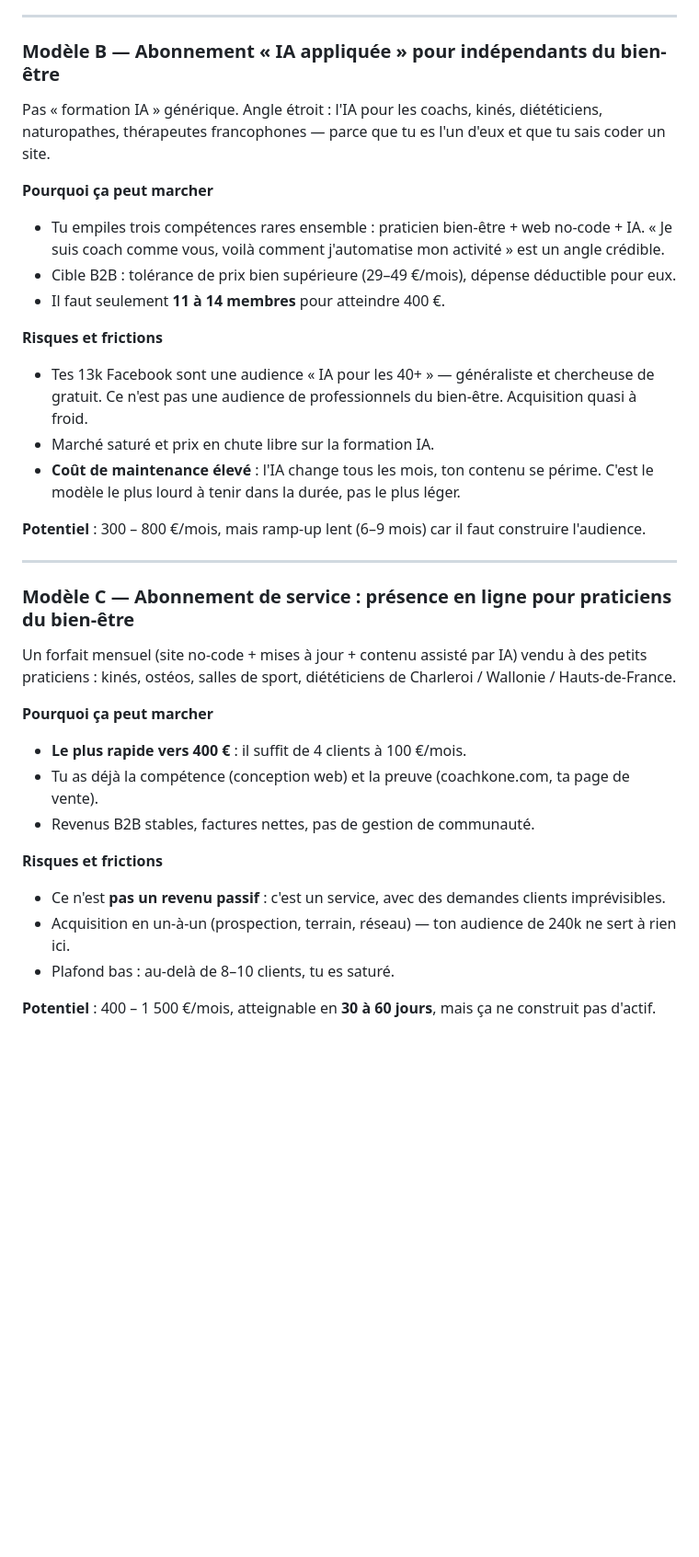
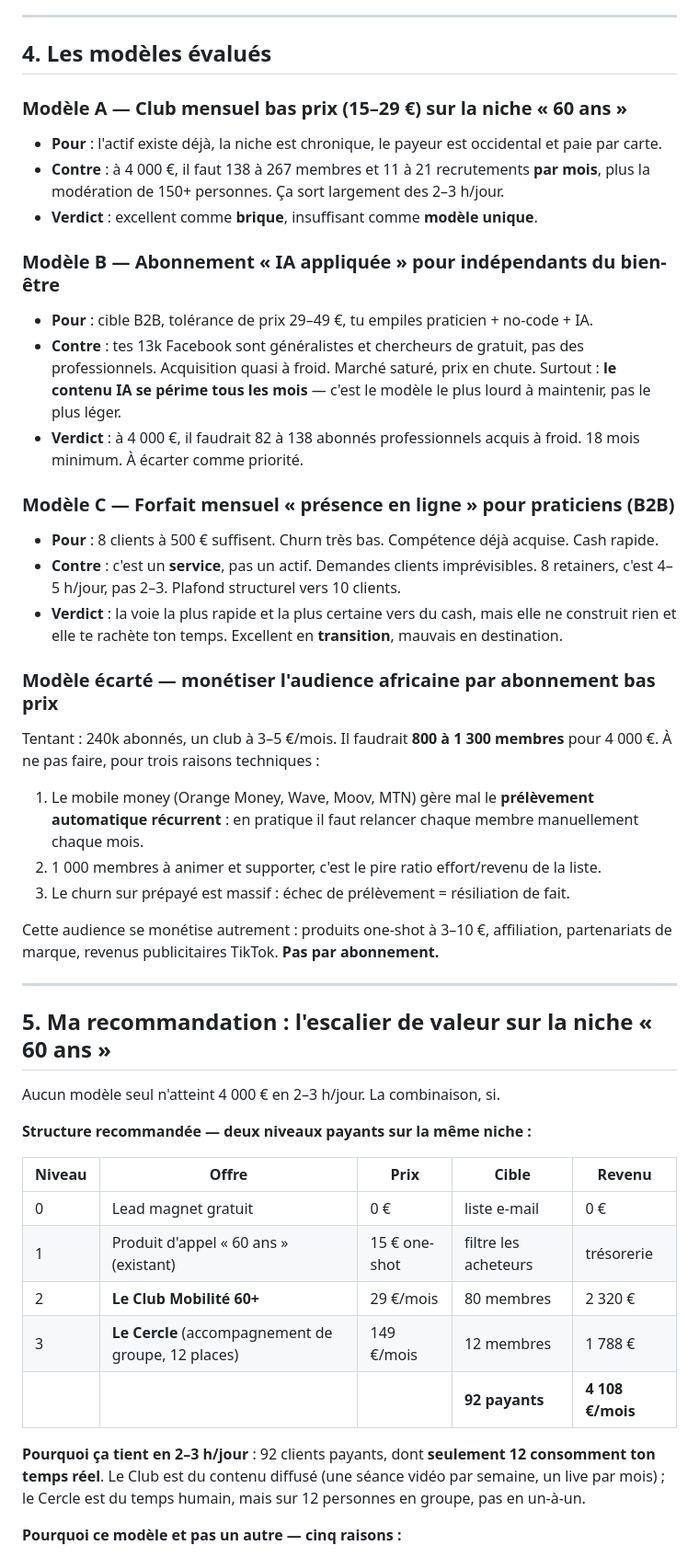
Before and after one commit to konesegba/60-ans-stop-aux-douleurs-articulaires, a Markdown page: strategie/01-analyse-et-modeles.md, the part around one of its changes. Shown at 92% size. Rendered like a GitHub page; blank space fills up the shorter version.

```diff
--- a/strategie/01-analyse-et-modeles.md
+++ b/strategie/01-analyse-et-modeles.md
@@ -66,39 +61,59 @@ Atteignable en **4 à 6 mois**. Plafond réaliste à 12 mois : 1 500 – 2 500
 
 ---
 
+## 4. Les modèles évalués
+
+### Modèle A — Club mensuel bas prix (15–29 €) sur la niche « 60 ans »
+- **Pour** : l'actif existe déjà, la niche est chronique, le payeur est occidental et paie par carte.
+- **Contre** : à 4 000 €, il faut 138 à 267 membres et 11 à 21 recrutements **par mois**, plus la
+  modération de 150+ personnes. Ça sort largement des 2–3 h/jour.
+- **Verdict** : excellent comme **brique**, insuffisant comme **modèle unique**.
+
 ### Modèle B — Abonnement « IA appliquée » pour indépendants du bien-être
-Pas « formation IA » générique. Angle étroit : l'IA pour les coachs, kinés, diététiciens,
-naturopathes, thérapeutes francophones — parce que tu es l'un d'eux et que tu sais coder un site.
+- **Pour** : cible B2B, tolérance de prix 29–49 €, tu empiles praticien + no-code + IA.
+- **Contre** : tes 13k Facebook sont généralistes et chercheurs de gratuit, pas des professionnels.
+  Acquisition quasi à froid. Marché saturé, prix en chute. Surtout : **le contenu IA se périme tous
+  les mois** — c'est le modèle le plus lourd à maintenir, pas le plus léger.
+- **Verdict** : à 4 000 €, il faudrait 82 à 138 abonnés professionnels acquis à froid. 18 mois minimum.
+  À écarter comme priorité.
 
-**Pourquoi ça peut marcher**
-- Tu empiles trois compétences rares ensemble : praticien bien-être + web no-code + IA.
-  « Je suis coach comme vous, voilà comment j'automatise mon activité » est un angle crédible.
-- Cible B2B : tolérance de prix bien supérieure (29–49 €/mois), dépense déductible pour eux.
-- Il faut seulement **11 à 14 membres** pour atteindre 400 €.
+### Modèle C — Forfait mensuel « présence en ligne » pour praticiens (B2B)
+- **Pour** : 8 clients à 500 € suffisent. Churn très bas. Compétence déjà acquise. Cash rapide.
+- **Contre** : c'est un **service**, pas un actif. Demandes clients imprévisibles. 8 retainers, c'est
+  4–5 h/jour, pas 2–3. Plafond structurel vers 10 clients.
+- **Verdict** : la voie la plus rapide et la plus certaine vers du cash, mais elle ne construit rien
+  et elle te rachète ton temps. Excellent en **transition**, mauvais en destination.
 
-**Risques et frictions**
-- Tes 13k Facebook sont une audience « IA pour les 40+ » — généraliste et chercheuse de gratuit.
-  Ce n'est pas une audience de professionnels du bien-être. Acquisition quasi à froid.
-- Marché saturé et prix en chute libre sur la formation IA.
-- **Coût de maintenance élevé** : l'IA change tous les mois, ton contenu se périme. C'est le
-  modèle le plus lourd à tenir dans la durée, pas le plus léger.
+### Modèle écarté — monétiser l'audience africaine par abonnement bas prix
+Tentant : 240k abonnés, un club à 3–5 €/mois. Il faudrait **800 à 1 300 membres** pour 4 000 €.
+À ne pas faire, pour trois raisons techniques :
+1. Le mobile money (Orange Money, Wave, Moov, MTN) gère mal le **prélèvement automatique récurrent** :
+   en pratique il faut relancer chaque membre manuellement chaque mois.
+2. 1 000 membres à animer et supporter, c'est le pire ratio effort/revenu de la liste.
+3. Le churn sur prépayé est massif : échec de prélèvement = résiliation de fait.
 
-**Potentiel** : 300 – 800 €/mois, mais ramp-up lent (6–9 mois) car il faut construire l'audience.
+Cette audience se monétise autrement : produits one-shot à 3–10 €, affiliation, partenariats de
+marque, revenus publicitaires TikTok. **Pas par abonnement.**
 
 ---
 
-### Modèle C — Abonnement de service : présence en ligne pour praticiens du bien-être
-Un forfait mensuel (site no-code + mises à jour + contenu assisté par IA) vendu à des petits
-praticiens : kinés, ostéos, salles de sport, diététiciens de Charleroi / Wallonie / Hauts-de-France.
+## 5. Ma recommandation : l'escalier de valeur sur la niche « 60 ans »
 
-**Pourquoi ça peut marcher**
-- **Le plus rapide vers 400 €** : il suffit de 4 clients à 100 €/mois.
-- Tu as déjà la compétence (conception web) et la preuve (coachkone.com, ta page de vente).
-- Revenus B2B stables, factures nettes, pas de gestion de communauté.
+Aucun modèle seul n'atteint 4 000 € en 2–3 h/jour. La combinaison, si.
 
-**Risques et frictions**
-- Ce n'est **pas un revenu passif** : c'est un service, avec des demandes clients imprévisibles.
-- Acquisition en un-à-un (prospection, terrain, réseau) — ton audience de 240k ne sert à rien ici.
-- Plafond bas : au-delà de 8–10 clients, tu es saturé.
+**Structure recommandée — deux niveaux payants sur la même niche :**
 
-**Potentiel** : 400 – 1 500 €/mois, atteignable en **30 à 60 jours**, mais ça ne construit pas d'actif.
+| Niveau | Offre | Prix | Cible | Revenu |
+|---|---|---|---|---|
+| 0 | Lead magnet gratuit | 0 € | liste e-mail | 0 € |
+| 1 | Produit d'appel « 60 ans » (existant) | 15 € one-shot | filtre les acheteurs | trésorerie |
+| 2 | **Le Club Mobilité 60+** | 29 €/mois | 80 membres | 2 320 € |
+| 3 | **Le Cercle** (accompagnement de groupe, 12 places) | 149 €/mois | 12 membres | 1 788 € |
+| | | | **92 payants** | **4 108 €/mois** |
+
+**Pourquoi ça tient en 2–3 h/jour** : 92 clients payants, dont **seulement 12 consomment ton temps réel**.
+Le Club est du contenu diffusé (une séance vidéo par semaine, un live par mois) ; le Cercle est du
+temps humain, mais sur 12 personnes en groupe, pas en un-à-un.
+
+**Pourquoi ce modèle et pas un autre — cinq raisons :**
+
```
Also changed, not shown: other parts of strategie/01-analyse-et-modeles.md (+107 -106 lines), strategie/02-design-de-l-offre.md (added, +218 -0 lines).
